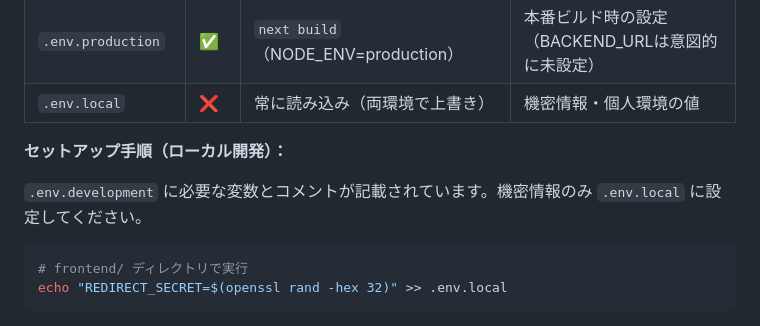
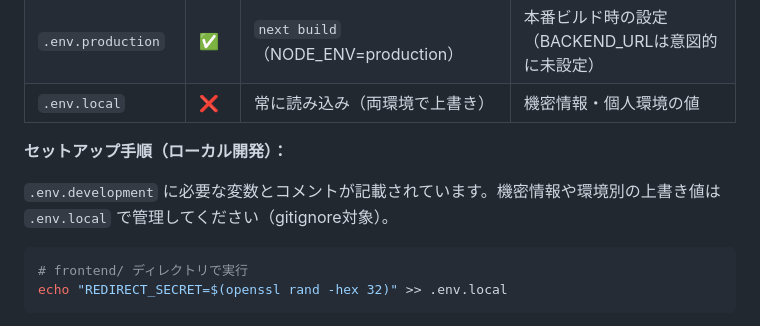
Before and after one commit to illionillion/go-shisha, a Markdown page: frontend/README.md, the part around the change. Rendered like a GitHub page.

````diff
--- a/frontend/README.md
+++ b/frontend/README.md
@@ -16,7 +16,7 @@
 
 **セットアップ手順（ローカル開発）：**
 
-`.env.development` に必要な変数とコメントが記載されています。機密情報のみ `.env.local` に設定してください。
+`.env.development` に必要な変数とコメントが記載されています。機密情報や環境別の上書き値は `.env.local` で管理してください（gitignore対象）。
 
 ```bash
 # frontend/ ディレクトリで実行
````
Also changed, not shown: README.md (+2 -2 lines).
